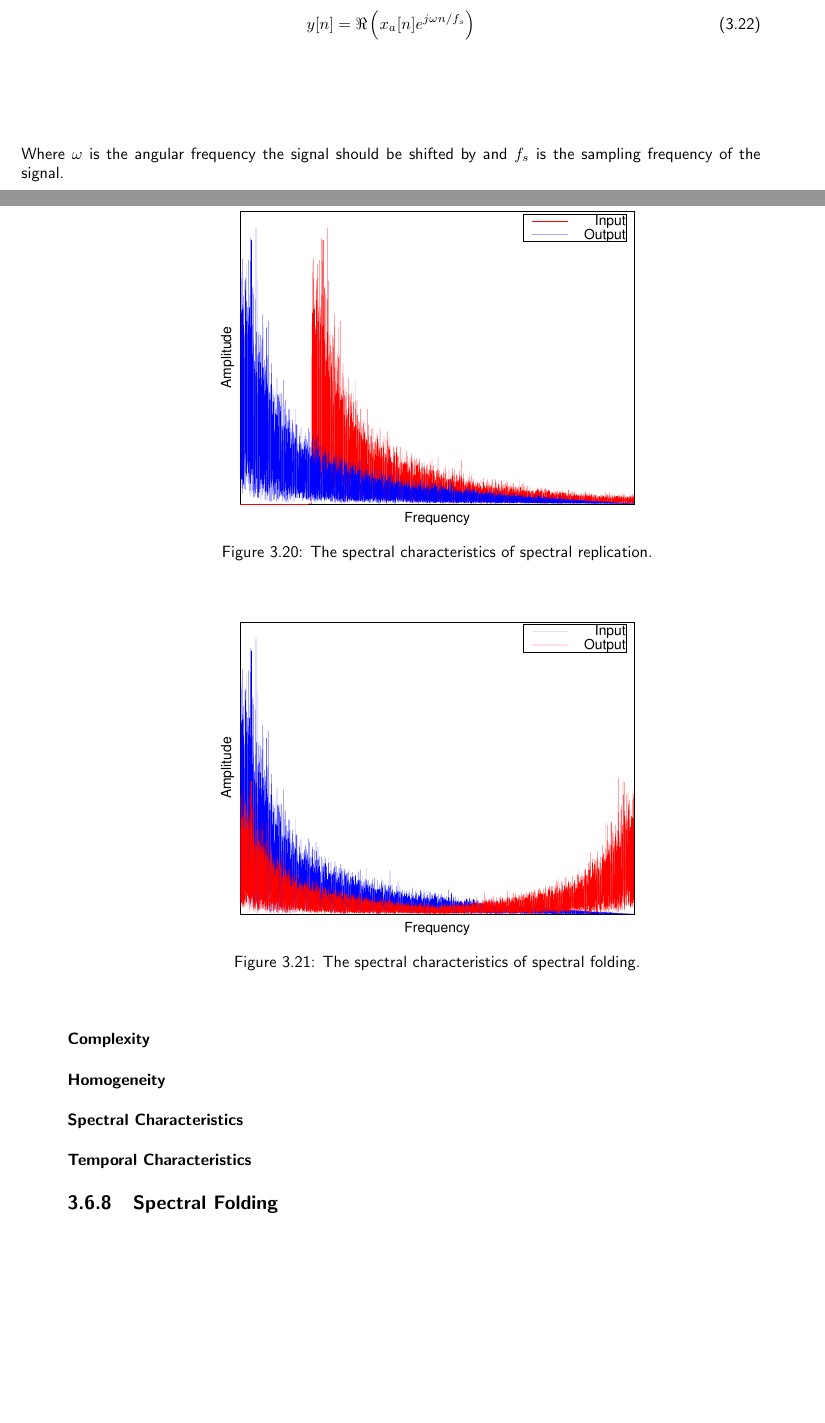
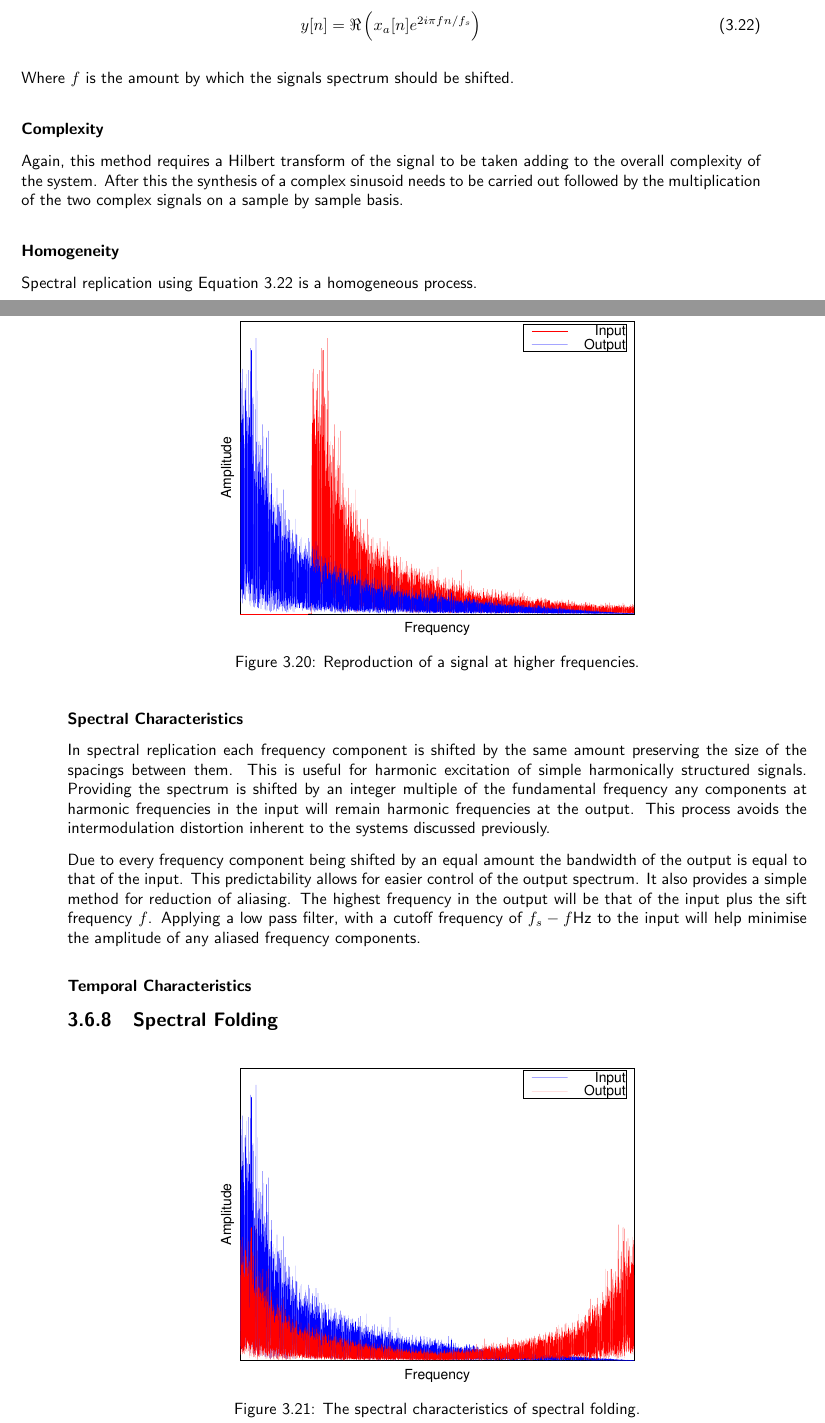
Before and after one commit to seanlikeskites/Thesis, a LaTeX thesis (Sean_Enderby_Thesis.tex, which reads chapter3/chapter3.tex): two parts of pages 30 and 31 of 39, joined at a grey line, cut so that both start at the same text, the shorter picture padded with empty space. Compiled offline with pdfLaTeX.

Commit message:
and there was information about the replication

```diff
--- a/chapter3/chapter3.tex
+++ b/chapter3/chapter3.tex
@@ -1241,7 +1242,7 @@
 		\begin{figure}[h!]
 			\centering
 			\includegraphics[width=0.6\textwidth]{chapter3/Images/SpectralReplicationSpectrum.eps}
-			\caption{The spectral characteristics of spectral replication.}
+			\caption{Reproduction of a signal at higher frequencies.}
 			\label{fig:SpectralReplication}
 		\end{figure}
 
@@ -1250,16 +1251,36 @@
 
 		\begin{equation}
-			y[n] = \Re \left( x_{a}[n] e^{j\omega  n/ f_{s}} \right)
+			y[n] = \Re \left( x_{a}[n] e^{2i\pi fn/ f_{s}} \right)
 			\label{eq:SpectralReplication}
 		\end{equation}
 
-		Where $\omega$ is the angular frequency the signal should be shifted by and $f_{s}$ is the sampling
-		frequency of the signal.
+		Where $f$ is the amount by which the signals spectrum should be shifted.
 
 		\subsubsection*{Complexity}
+			Again, this method requires a Hilbert transform of the signal to be taken adding to the overall
+			complexity of the system. After this the synthesis of a complex sinusoid needs to be carried out
+			followed by the multiplication of the two complex signals on a sample by sample basis.
+
 		\subsubsection*{Homogeneity}
+			Spectral replication using Equation \ref{eq:SpectralReplication} is a homogeneous process.
+
 		\subsubsection*{Spectral Characteristics}
+			In spectral replication each frequency component is shifted by the same amount preserving the size
+			of the spacings between them. This is useful for harmonic excitation of simple harmonically
+			structured signals. Providing the spectrum is shifted by an integer multiple of the fundamental
+			frequency any components at harmonic frequencies in the input will remain harmonic frequencies at
+			the output. This process avoids the intermodulation distortion inherent to the systems discussed
+			previously.
+
+			Due to every frequency component being shifted by an equal amount the bandwidth of the output is
+			equal to that of the input. This predictability allows for easier control of the output spectrum.
+			It also provides a simple method for reduction of aliasing. The highest frequency in the output
+			will be that of the input plus the sift frequency $f$. Applying a low pass filter, with a cutoff
+			frequency of $f_{s} - f$Hz to the input will help minimise the amplitude of any aliased frequency
+			components.
+
 		\subsubsection*{Temporal Characteristics}
+
 %		\subsubsection*{Flexibility}
 %		\subsubsection*{Naturalness}
 
```
Also changed, not shown: bibl.bib (+1 -1 lines), chapter3/chapter3.tex (35 more changed lines).
